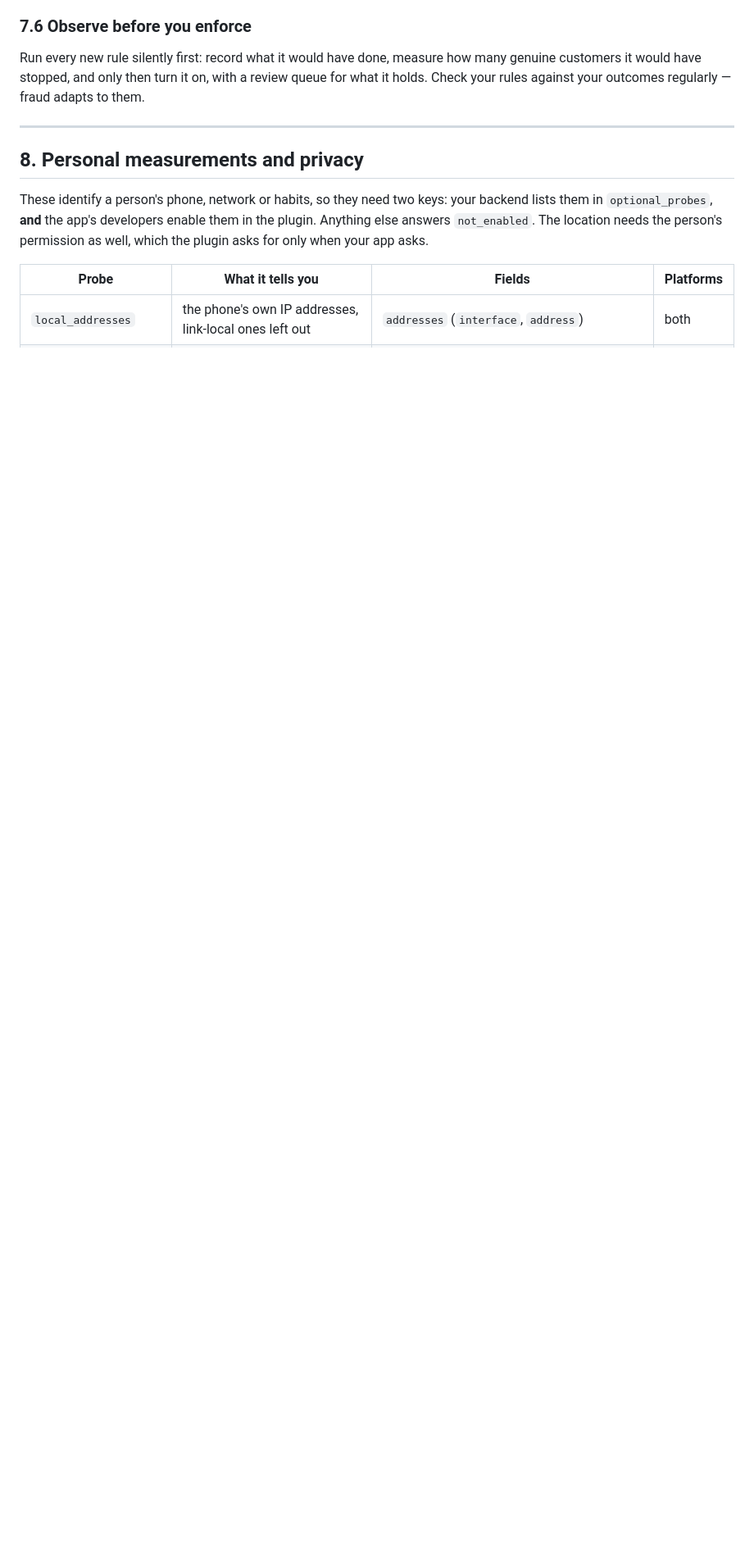
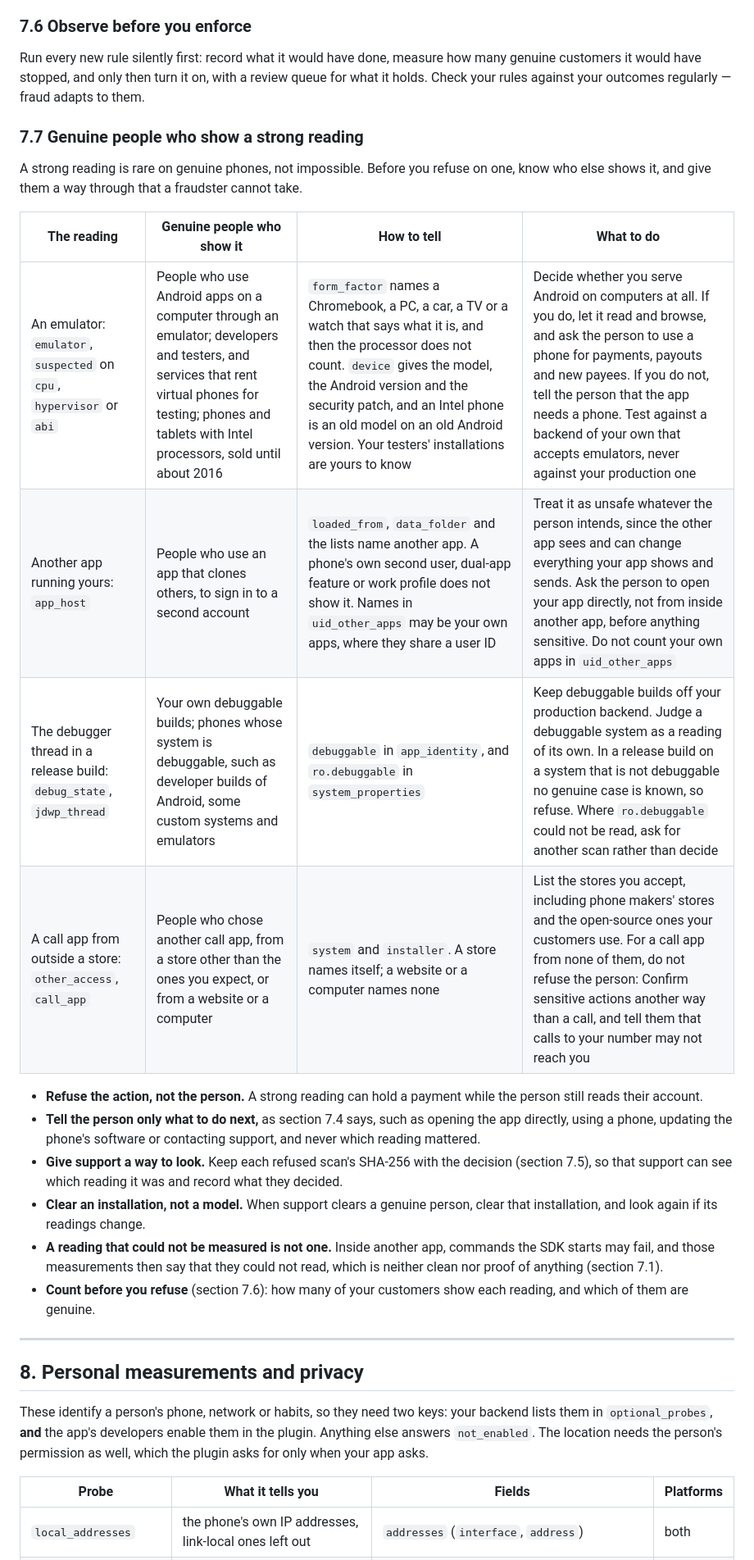
Before and after one commit to merajhasan88/necessary_flutter, a Markdown page: doc/integration_guide.md, the part around one of its changes. Shown at 82% size. Rendered like a GitHub page; blank space fills up the shorter version.

Commit message:
Guides: genuine people who show a strong reading, and what to do
Co-Authored-By: Claude Opus 5.5 <noreply@anthropic.com>
Claude-Session: https://claude.ai/code/session_01D2hqQTXhasM7jbLjsHpukb

```diff
--- a/doc/integration_guide.md
+++ b/doc/integration_guide.md
@@ -724,6 +725,32 @@ Run every new rule silently first: record what it would have done, measure how m
 would have stopped, and only then turn it on, with a review queue for what it holds. Check your rules
 against your outcomes regularly — fraud adapts to them.
 
+### 7.7 Genuine people who show a strong reading
+
+A strong reading is rare on genuine phones, not impossible. Before you refuse on one, know who else shows
+it, and give them a way through that a fraudster cannot take.
+
+| The reading | Genuine people who show it | How to tell | What to do |
+|---|---|---|---|
+| An emulator: `emulator`, `suspected` on `cpu`, `hypervisor` or `abi` | People who use Android apps on a computer through an emulator; developers and testers, and services that rent virtual phones for testing; phones and tablets with Intel processors, sold until about 2016 | `form_factor` names a Chromebook, a PC, a car, a TV or a watch that says what it is, and then the processor does not count. `device` gives the model, the Android version and the security patch, and an Intel phone is an old model on an old Android version. Your testers' installations are yours to know | Decide whether you serve Android on computers at all. If you do, let it read and browse, and ask the person to use a phone for payments, payouts and new payees. If you do not, tell the person that the app needs a phone. Test against a backend of your own that accepts emulators, never against your production one |
+| Another app running yours: `app_host` | People who use an app that clones others, to sign in to a second account | `loaded_from`, `data_folder` and the lists name another app. A phone's own second user, dual-app feature or work profile does not show it. Names in `uid_other_apps` may be your own apps, where they share a user ID | Treat it as unsafe whatever the person intends, since the other app sees and can change everything your app shows and sends. Ask the person to open your app directly, not from inside another app, before anything sensitive. Do not count your own apps in `uid_other_apps` |
+| The debugger thread in a release build: `debug_state`, `jdwp_thread` | Your own debuggable builds; phones whose system is debuggable, such as developer builds of Android, some custom systems and emulators | `debuggable` in `app_identity`, and `ro.debuggable` in `system_properties` | Keep debuggable builds off your production backend. Judge a debuggable system as a reading of its own. In a release build on a system that is not debuggable no genuine case is known, so refuse. Where `ro.debuggable` could not be read, ask for another scan rather than decide |
+| A call app from outside a store: `other_access`, `call_app` | People who chose another call app, from a store other than the ones you expect, or from a website or a computer | `system` and `installer`. A store names itself; a website or a computer names none | List the stores you accept, including phone makers' stores and the open-source ones your customers use. For a call app from none of them, do not refuse the person: Confirm sensitive actions another way than a call, and tell them that calls to your number may not reach you |
+
+- **Refuse the action, not the person.** A strong reading can hold a payment while the person still reads
+  their account.
+- **Tell the person only what to do next,** as section 7.4 says, such as opening the app directly, using a
+  phone, updating the phone's software or contacting support, and never which reading mattered.
+- **Give support a way to look.** Keep each refused scan's SHA-256 with the decision (section 7.5), so that
+  support can see which reading it was and record what they decided.
+- **Clear an installation, not a model.** When support clears a genuine person, clear that installation,
+  and look again if its readings change.
+- **A reading that could not be measured is not one.** Inside another app, commands the SDK starts may
+  fail, and those measurements then say that they could not read, which is neither clean nor proof of
+  anything (section 7.1).
+- **Count before you refuse** (section 7.6): how many of your customers show each reading, and which of
+  them are genuine.
+
 ---
 
 ## 8. Personal measurements and privacy
```
Also changed, not shown: other parts of doc/integration_guide.md (+2 -1 lines), doc/measurements.md (+20 -7 lines).
